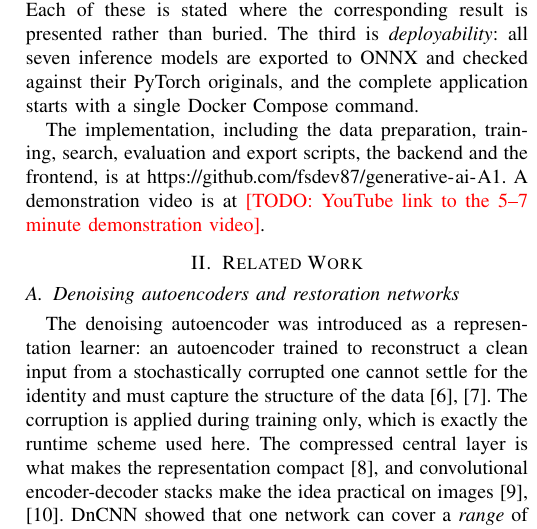
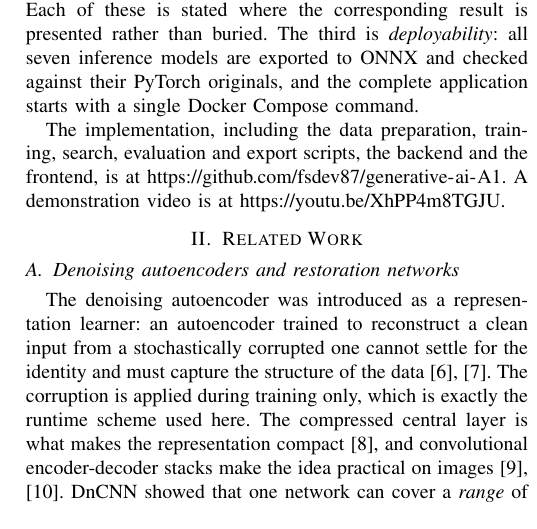
Before and after one commit to fsdev87/generative-ai-A1, a LaTeX paper (report/main.tex): part of one column of page 2 of 30, cut so that both start at the same text. Compiled offline with pdfLaTeX; a missing font is replaced by an installed copy or a similar font; a LaTeX package or settings file that is missing is left out.

Commit message:
Final: demonstration video link in the report and README
Co-Authored-By: Claude Opus 5.5 <noreply@anthropic.com>

```diff
--- a/report/main.tex
+++ b/report/main.tex
@@ -186,8 +186,8 @@ application starts with a single Docker Compose command.
 
 The implementation, including the data preparation, training, search,
 evaluation and export scripts, the backend and the frontend, is at
-\url{\repourl}. A demonstration video is at \todo{YouTube link to the 5--7 minute
-demonstration video}.
+\url{\repourl}. A demonstration video is at
+\url{https://youtu.be/XhPP4m8TGJU}.
 
 \section{Related Work}
 
```
Also changed, not shown: README.md, report/main.tex (2 more changed lines).
